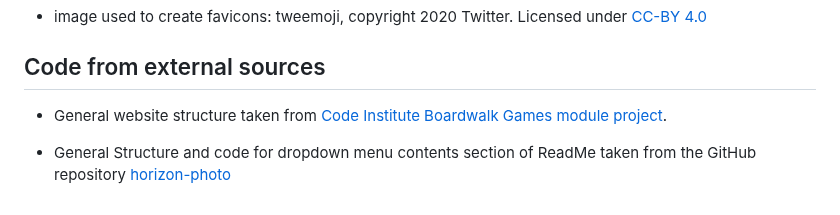
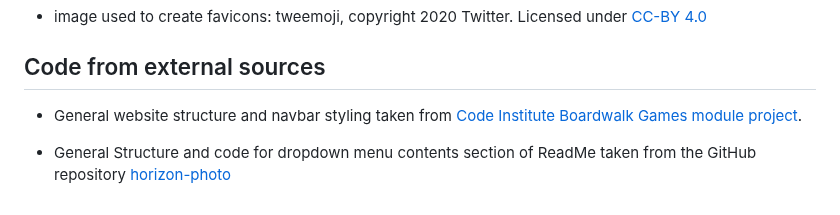
Before and after one commit to ElFalch/lund-farm, a Markdown page: README.md, the part around the change. Drawn GitHub-style.

Commit message:
fix: add attribution for navbar styling to readme

```diff
--- a/README.md
+++ b/README.md
@@ -416,6 +416,6 @@ Once deployed, the steps to access your live site are as follows:
 
 ## Code from external sources
 
-- General website structure taken from [Code Institute Boardwalk Games module project](https://codeinstitute.net/uk-funded-cohorts/?utm_term=code%20institute&utm_campaign=CI%20-%20UK%20-%20Search%20-%20Brand&utm_source=adwords&utm_medium=ppc&hsa_acc=8983321581&hsa_cam=1578649861&hsa_grp=62188641240&hsa_ad=635720257674&hsa_src=g&hsa_tgt=kwd-319867646331&hsa_kw=code%20institute&hsa_mt=e&hsa_net=adwords&hsa_ver=3&gad_source=1&gclid=CjwKCAiAmMC6BhA6EiwAdN5iLboL3Mus4shnMVy0f0w_H3d2NIwegbliRN7ME8yx7dTEaBqlfBIV5xoCtnQQAvD_BwE).
+- General website structure and navbar styling taken from [Code Institute Boardwalk Games module project](https://codeinstitute.net/uk-funded-cohorts/?utm_term=code%20institute&utm_campaign=CI%20-%20UK%20-%20Search%20-%20Brand&utm_source=adwords&utm_medium=ppc&hsa_acc=8983321581&hsa_cam=1578649861&hsa_grp=62188641240&hsa_ad=635720257674&hsa_src=g&hsa_tgt=kwd-319867646331&hsa_kw=code%20institute&hsa_mt=e&hsa_net=adwords&hsa_ver=3&gad_source=1&gclid=CjwKCAiAmMC6BhA6EiwAdN5iLboL3Mus4shnMVy0f0w_H3d2NIwegbliRN7ME8yx7dTEaBqlfBIV5xoCtnQQAvD_BwE).
 
 - General Structure and code for dropdown menu contents section of ReadMe taken from the GitHub repository [horizon-photo](https://github.com/Ri-Dearg/horizon-photo/tree/main)
```
